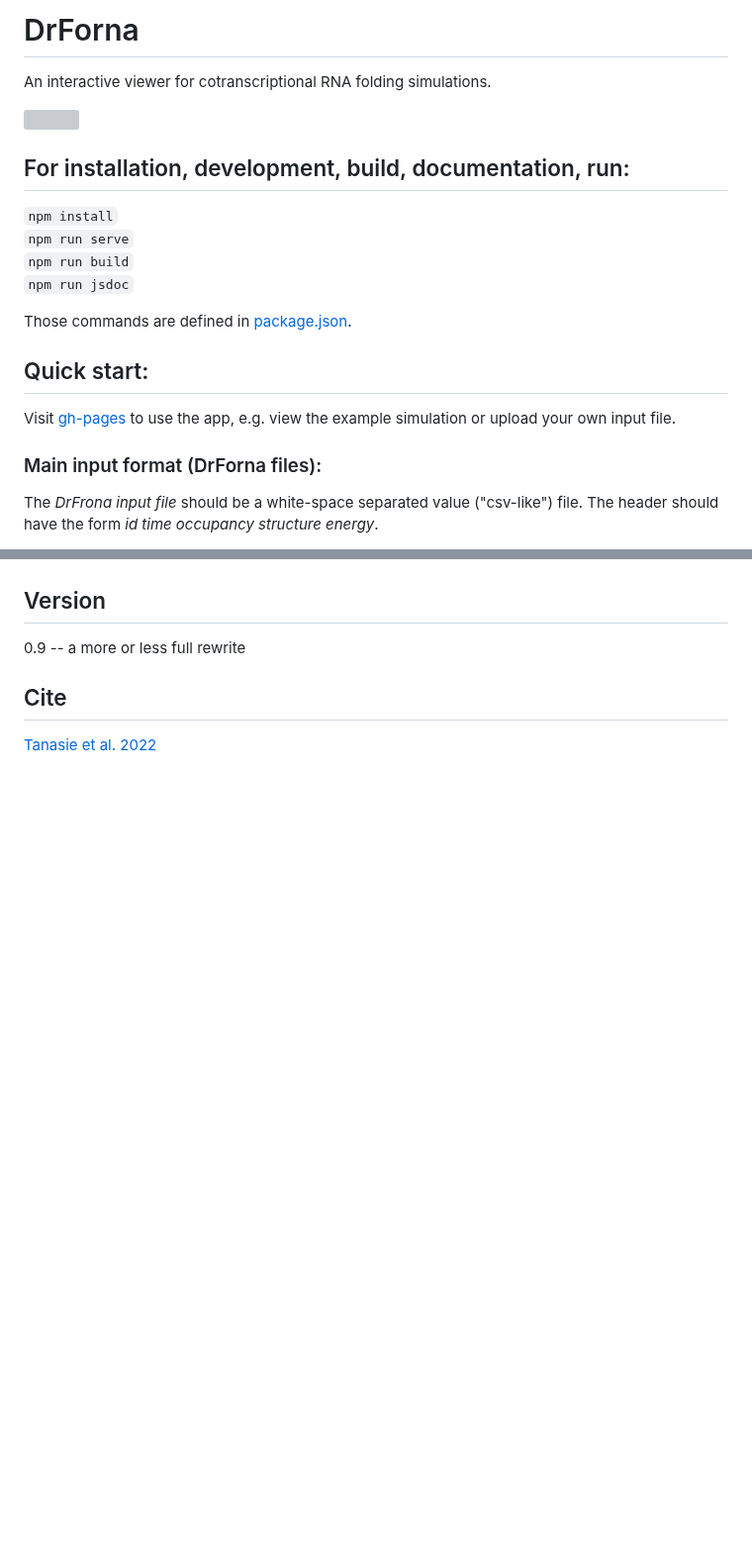
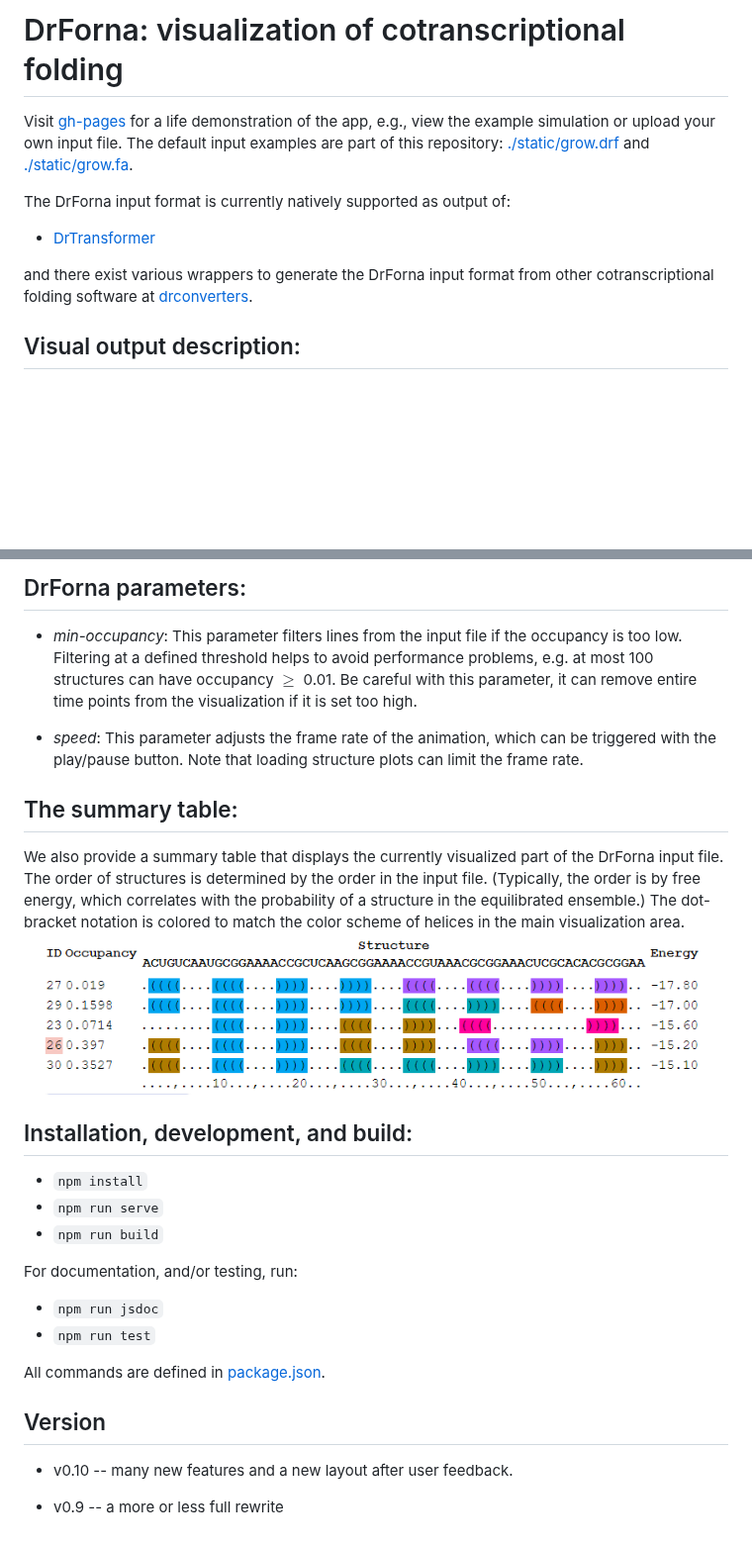
Before and after one commit to ViennaRNA/drforna, a Markdown page: README.md, 2 parts joined by grey strips. Shown at 99% size. GitHub-like rendering; blank space fills up the shorter version; grey boxes are pictures that could not be loaded.

```diff
--- a/README.md
+++ b/README.md
@@ -1,3 +1,2 @@
-# DrForna
-An interactive viewer for cotranscriptional RNA folding simulations.
+# DrForna: visualization of cotranscriptional folding
 
@@ -5,17 +4,15 @@ An interactive viewer for cotranscriptional RNA folding simulations.
 
-## For installation, development, build, documentation, run:
+Visit [gh-pages] for a life demonstration of the app, e.g., view the example
+simulation or upload your own input file.  The default input examples are part
+of this repository:
+[./static/grow.drf](./static/grow.drf) and [./static/grow.fa](./static/grow.fa).
 
-  `npm install`
-  `npm run serve`
-  `npm run build`
-  `npm run jsdoc`
+The DrForna input format is currently natively supported as output of:
+ - [DrTransformer]
 
-Those commands are defined in [package.json](package.json).
+and there exist various wrappers to generate the DrForna input format from other
+cotranscriptional folding software at [drconverters].
 
-## Quick start:
-Visit [gh-pages](https://viennarna.github.io/drforna/) to use the app,
-e.g. view the example simulation or upload your own input file.
 
-### Main input format (DrForna files):
-The *DrFrona input file* should be a white-space separated value ("csv-like") file. The header should have the form *id time occupancy structure energy*.
+## Visual output description:
 
@@ -76,30 +101,52 @@ Note: Providing a sequence may cause the colors of nucleotides be perceived dark
 
 
 
+## DrForna parameters:
+
+ - _min-occupancy_: This parameter filters lines from the input file if the
+   occupancy is too low. Filtering at a defined threshold helps to avoid
+   performance problems, e.g. at most 100 structures can have occupancy
+   $\ge$ 0.01. Be careful with this parameter, it can remove entire time points
+   from the visualization if it is set too high.
+
+ - _speed_: This parameter adjusts the frame rate of the animation, which
+   can be triggered with the play/pause button. Note that loading structure plots
+   can limit the frame rate.
+
+## The summary table:
+We also provide a summary table that displays the currently visualized part
+of the DrForna input file. The order of structures is determined by the order
+in the input file. (Typically, the order is by free energy, which correlates
+with the probability of a structure in the equilibrated ensemble.) The dot-bracket notation
+is colored to match the color scheme of helices in the main visualization area.
+<img src="./static/table.png">
+
+## Installation, development, and build:
+
+  - `npm install`
+  - `npm run serve`
+  - `npm run build`
+
+For documentation, and/or testing, run:
+  - `npm run jsdoc`
+  - `npm run test`
+
+All commands are defined in [package.json](package.json).
 
 
 
+## Version
 
+ - v0.10 -- many new features and a new layout after user feedback.
 
-<!-- The output shown contains the visual output for a **selected time point** (marked with the **red line** on the time scale):
-- each **structure** is shown in the **rectangle** marked with the **ID** of the structure in the corner.
-- the **size** of each rectangle will be **proportional to the occupancy** of the corresponding structure at the selected time point.
-- each nucleotide will be **colored according to the helix** it is part of, while unpaired nucleotides remain uncolored.
-- the **black line** on the time scale marks the end of transciption, which splits the scale into the **linear cotranscriptional time scale** and the **logarithmic scale for time steps after the end of transcription**.
-- for each time point, the **vertical section of the colors** shown on the scale correspond to the nucleotide colors of the most occupied structure present at the selected time point.
-- a **summary** of the content of the file for the selected timepoint will be shown **as a table**. Each nucleotide of the structure (in dot bracket notation) will be also colored according to the helix it is part of. The `id` of the most occupied structure for that particular time point will be also marked in the table.
+ - v0.9 -- a more or less full rewrite
 
-In the area of the time scale, you can activate or deactivate the mouse with a
-click. When the mouse is active, you can move the mouse left or right to
-**select a time point interactively**.
+<!--
+## Cite
+[Tanasie et al. 2022]
+-->
 
-The **Play/Pause** starts the animation: the structures are shown for every
-time point in the input file. These were marked with small circles on the time
-scale.  The animation can be deactivated either by clicking the button again or
-by a mouse click on the scale area. -->
-
-## Version
-0.9 -- a more or less full rewrite
-
-## Cite
-[Tanasie et al. 2022](https://bioarxiv.com)
+[Tanasie et al. 2022]: <https://bioarxiv.com>
+[gh-pages]: <https://viennarna.github.io/drforna>
+[DrTransformer]: <https://www.github.com/viennarna/drtransformer>
+[drconverters]: <https://www.github.com/bad-ants-fleet/drconverters>
```
Also changed, not shown: other parts of README.md (+62 -34 lines).
